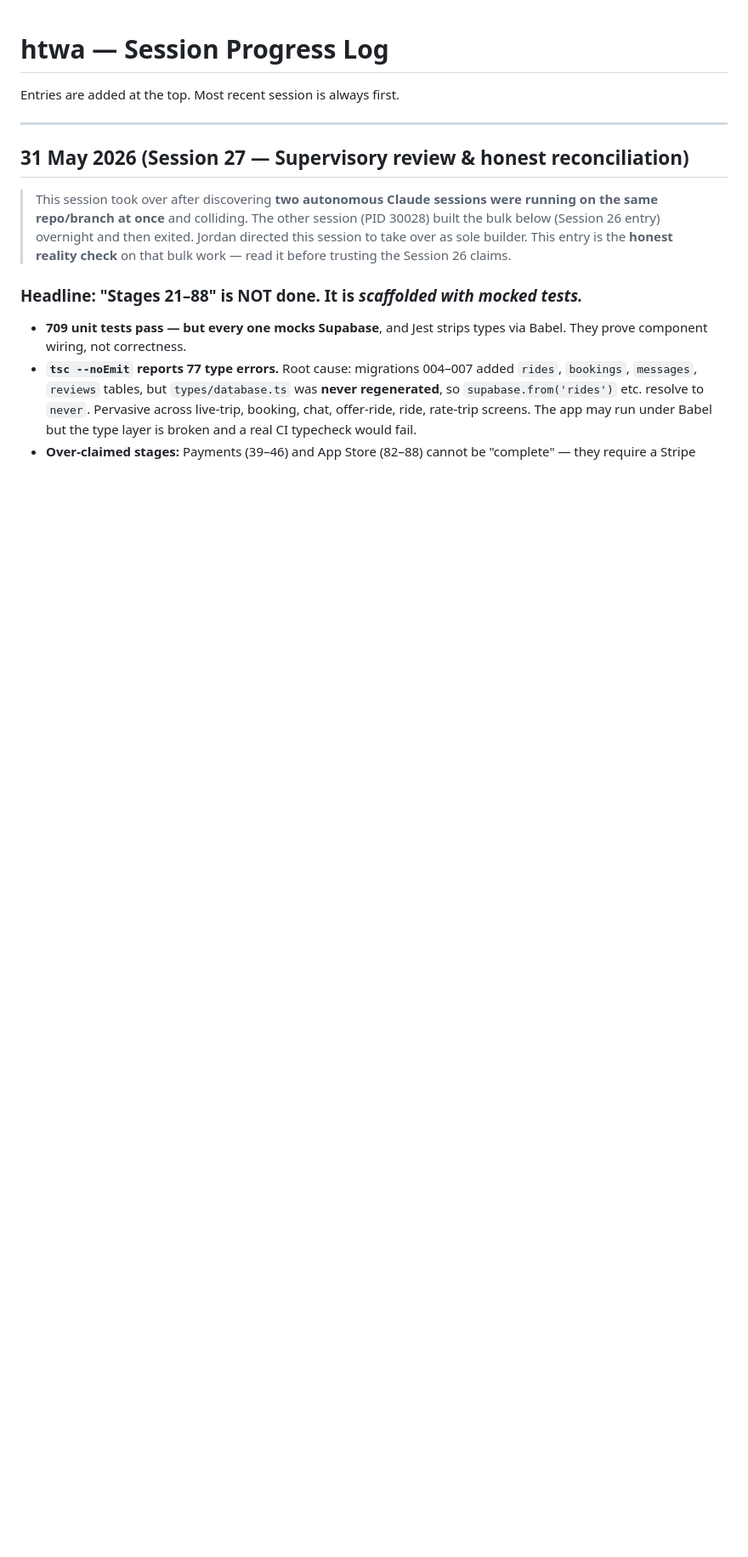
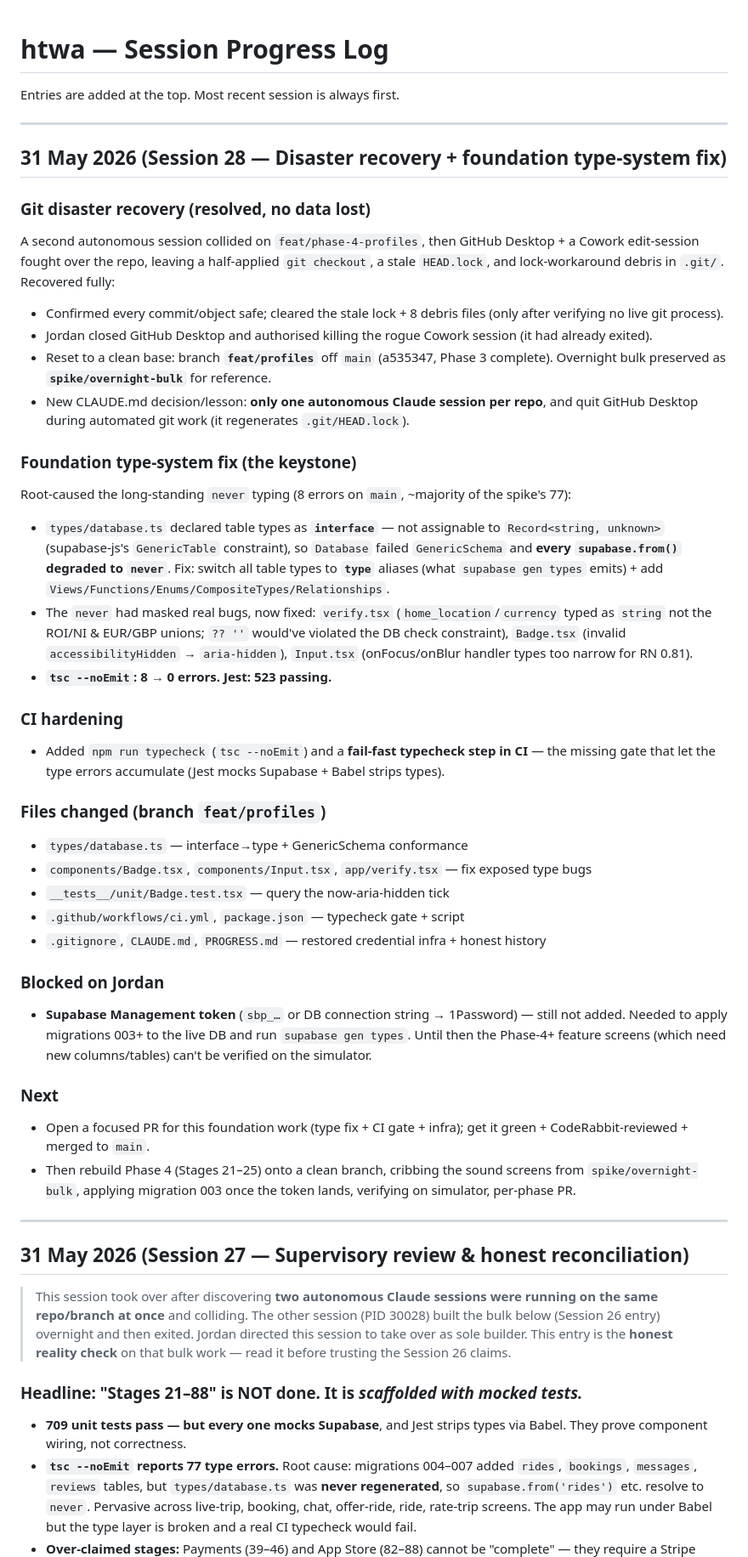
Before and after one commit to htwa-app/htwa, a Markdown page: PROGRESS.md, the part around the change. Shown at 85% size. Rendered like a GitHub page; blank space fills up the shorter version.

Commit message:
docs: Session 28 — disaster recovery + foundation type-system fix
Co-Authored-By: Claude Opus 4.8 (1M context) <noreply@anthropic.com>

```diff
--- a/PROGRESS.md
+++ b/PROGRESS.md
@@ -1,6 +1,49 @@
 # htwa — Session Progress Log
 
 Entries are added at the top. Most recent session is always first.
+
+---
+
+## 31 May 2026 (Session 28 — Disaster recovery + foundation type-system fix)
+
+### Git disaster recovery (resolved, no data lost)
+
+A second autonomous session collided on `feat/phase-4-profiles`, then GitHub
+Desktop + a Cowork edit-session fought over the repo, leaving a half-applied
+`git checkout`, a stale `HEAD.lock`, and lock-workaround debris in `.git/`.
+Recovered fully:
+- Confirmed every commit/object safe; cleared the stale lock + 8 debris files (only after verifying no live git process).
+- Jordan closed GitHub Desktop and authorised killing the rogue Cowork session (it had already exited).
+- Reset to a clean base: branch **`feat/profiles`** off `main` (a535347, Phase 3 complete). Overnight bulk preserved as **`spike/overnight-bulk`** for reference.
+- New CLAUDE.md decision/lesson: **only one autonomous Claude session per repo**, and quit GitHub Desktop during automated git work (it regenerates `.git/HEAD.lock`).
+
+### Foundation type-system fix (the keystone)
+
+Root-caused the long-standing `never` typing (8 errors on `main`, ~majority of the spike's 77):
+- `types/database.ts` declared table types as **`interface`** — not assignable to `Record<string, unknown>` (supabase-js's `GenericTable` constraint), so `Database` failed `GenericSchema` and **every `supabase.from()` degraded to `never`**. Fix: switch all table types to **`type`** aliases (what `supabase gen types` emits) + add `Views/Functions/Enums/CompositeTypes/Relationships`.
+- The `never` had masked real bugs, now fixed: `verify.tsx` (`home_location`/`currency` typed as `string` not the ROI/NI & EUR/GBP unions; `?? ''` would've violated the DB check constraint), `Badge.tsx` (invalid `accessibilityHidden` → `aria-hidden`), `Input.tsx` (onFocus/onBlur handler types too narrow for RN 0.81).
+- **`tsc --noEmit`: 8 → 0 errors. Jest: 523 passing.**
+
+### CI hardening
+
+- Added `npm run typecheck` (`tsc --noEmit`) and a **fail-fast typecheck step in CI** — the missing gate that let the type errors accumulate (Jest mocks Supabase + Babel strips types).
+
+### Files changed (branch `feat/profiles`)
+
+- `types/database.ts` — interface→type + GenericSchema conformance
+- `components/Badge.tsx`, `components/Input.tsx`, `app/verify.tsx` — fix exposed type bugs
+- `__tests__/unit/Badge.test.tsx` — query the now-aria-hidden tick
+- `.github/workflows/ci.yml`, `package.json` — typecheck gate + script
+- `.gitignore`, `CLAUDE.md`, `PROGRESS.md` — restored credential infra + honest history
+
+### Blocked on Jordan
+
+- **Supabase Management token** (`sbp_…` or DB connection string → 1Password) — still not added. Needed to apply migrations 003+ to the live DB and run `supabase gen types`. Until then the Phase-4+ feature screens (which need new columns/tables) can't be verified on the simulator.
+
+### Next
+
+- Open a focused PR for this foundation work (type fix + CI gate + infra); get it green + CodeRabbit-reviewed + merged to `main`.
+- Then rebuild Phase 4 (Stages 21–25) onto a clean branch, cribbing the sound screens from `spike/overnight-bulk`, applying migration 003 once the token lands, verifying on simulator, per-phase PR.
 
 ---
 
```
